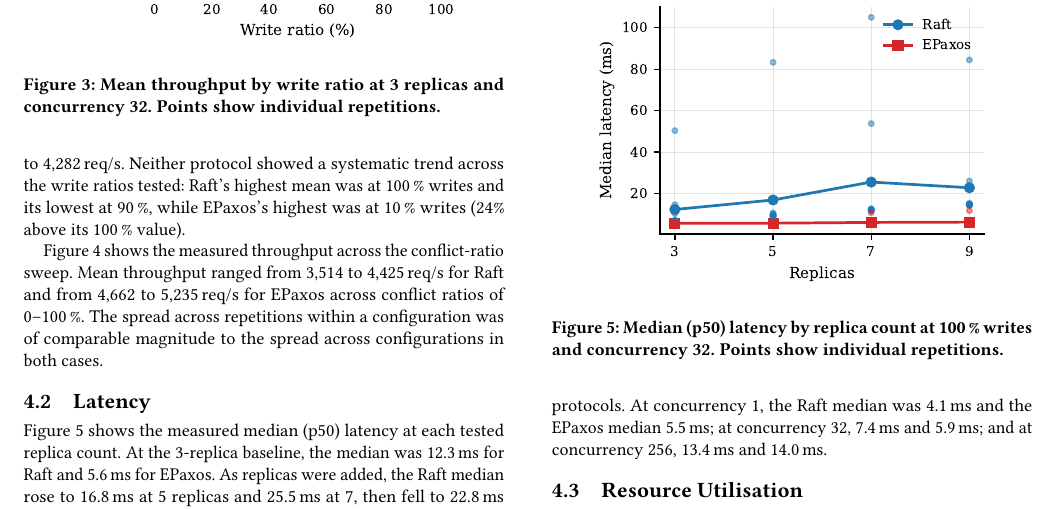
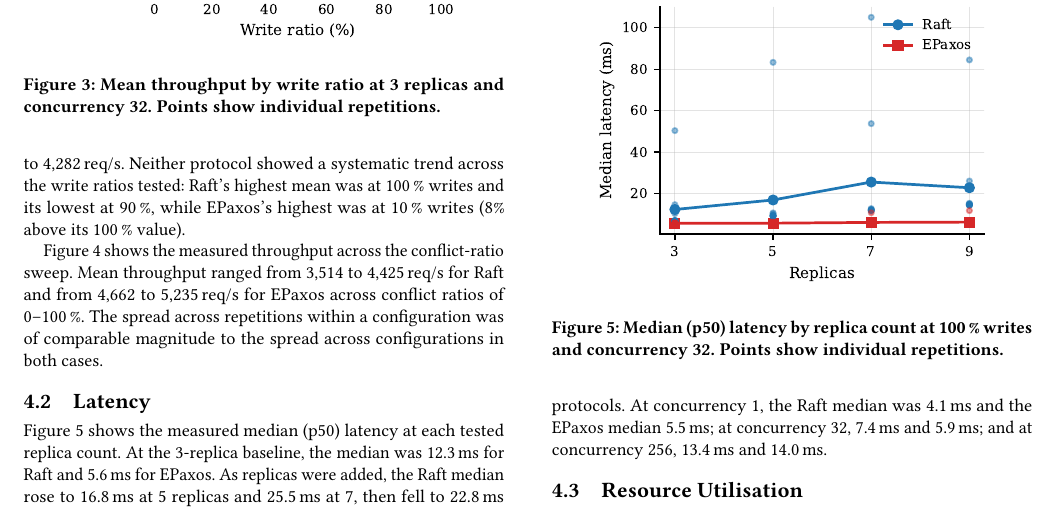
Before and after one commit to Sephy314/Leader-consensus-comparison, a LaTeX paper (paper/main.tex, which reads paper/sections/04-evaluation.tex): part of page 6 of 12, cut so that both start at the same text. Compiled offline with pdfLaTeX.

Commit message:
Correct the EPaxos write-ratio range to the measured values
The highest EPaxos mean, at 10 percent writes, is 5,332 req/s against 4,926 req/s at 100 percent writes, which is 8 percent above the 100 percent value, not 24 percent. Both endpoints and the ratio were recomputed from the per-configuration summaries in lab/results/processed/.

```diff
--- a/paper/sections/04-evaluation.tex
+++ b/paper/sections/04-evaluation.tex
@@ -66,7 +66,7 @@ writes, the mean for EPaxos ranged from 4{,}926 to 5{,}332\,req/s and for
 Raft from 3{,}382 to 4{,}282\,req/s. Neither protocol showed a systematic
 trend across the write ratios tested: Raft's highest mean was at 100\,\%
 writes and its lowest at 90\,\%, while EPaxos's highest was at 10\,\% writes
-(24\% above its 100\,\% value).
+(8\% above its 100\,\% value).
 
 \begin{figure}[t]
     \centering
```
